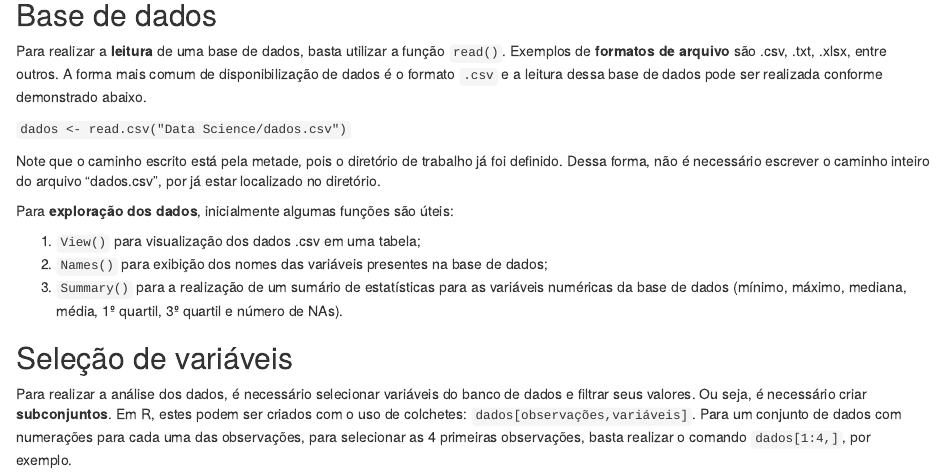
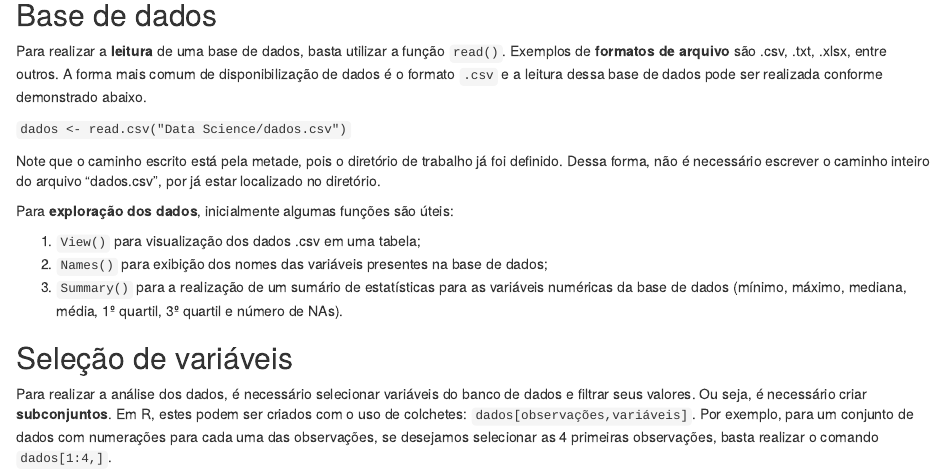
Before and after one commit to be4lima/TG-Beatriz-Lima, an R Markdown document (index.Rmd): the page in a window 1100 px wide, from 1300 px down. Rendered offline with R 4.5, knitr and Pandoc, with nearby package versions; a font, style sheet, LaTeX package, included part or bibliography that could not be used is replaced or left out.

Commit message:
Continuação cap 1

```diff
--- a/index.Rmd
+++ b/index.Rmd
@@ -93,4 +93,4 @@ Para **exploração dos dados**, inicialmente algumas funções são úteis:
 ## Seleção de variáveis
 
 Para realizar a análise dos dados, é necessário selecionar variáveis do banco de dados e filtrar seus valores. Ou seja, é necessário criar **subconjuntos**. Em R, estes podem ser criados com o uso de colchetes: `dados[observações,variáveis]`.
-Para um conjunto de dados com numerações para cada uma das observações, para selecionar as 4 primeiras observações, basta realizar o comando `dados[1:4,]`, por exemplo.
+Por exemplo, para um conjunto de dados com numerações para cada uma das observações, se desejamos selecionar as 4 primeiras observações, basta realizar o comando `dados[1:4,]`.
```
Also changed, not shown: docs/search_index.json, 1 other file.
